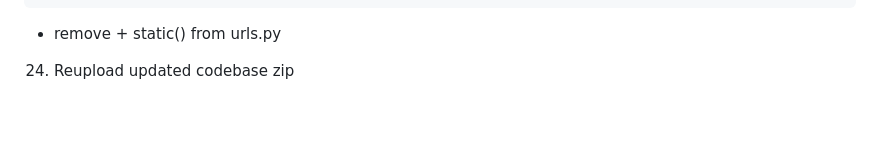
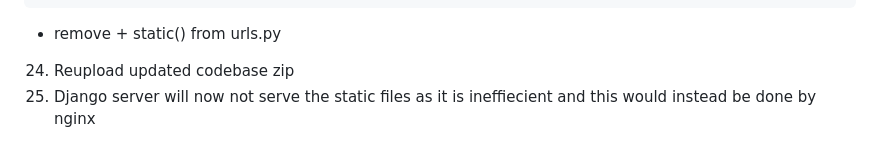
Before and after one commit to andipchauhan/Blog_Project_Django, a Markdown page: README.md, the part around the change. Rendered like a GitHub page; blank space fills up the shorter version.

````diff
--- a/README.md
+++ b/README.md
@@ -93,5 +93,6 @@ DATABASES = {
  ```
  - remove + static() from urls.py
 24. Reupload updated codebase zip
+25. Django server will now not serve the static files as it is ineffiecient and this would instead be done by nginx
 
 <!-- Static files can also be served by a whole other server - AWS S3 for example -->
````
